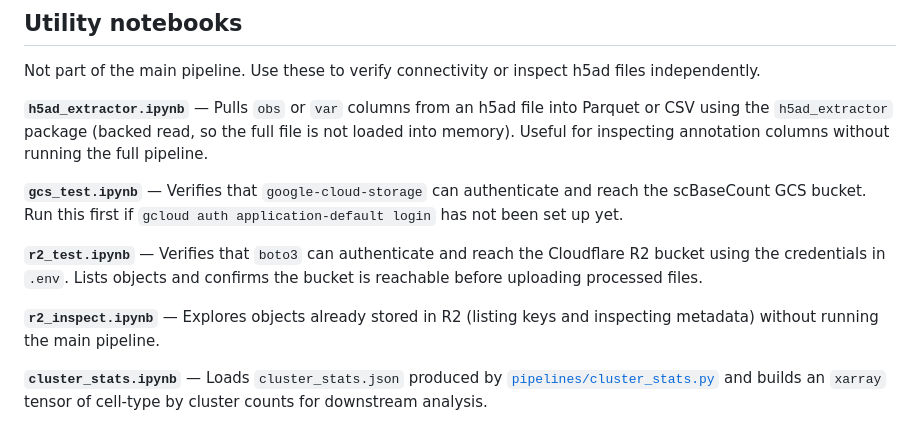
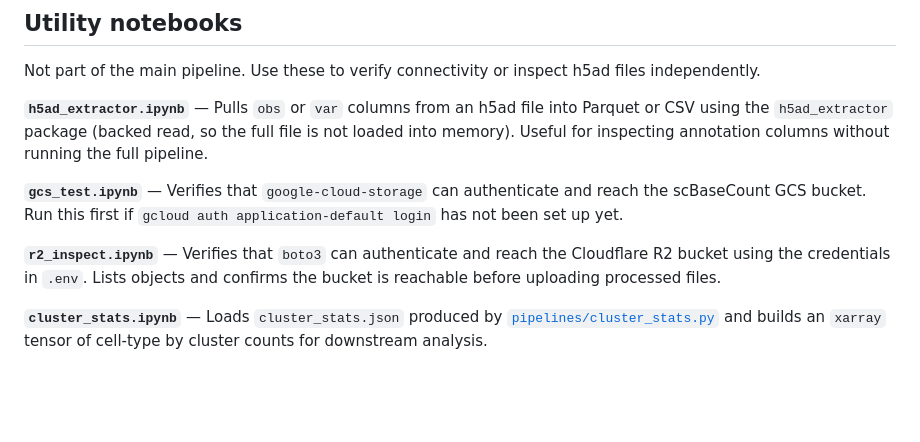
Before and after one commit to otodreas/scBaseCount_Pipeline, a Markdown page: notebooks/README.md, the part around the change. Drawn GitHub-style; blank space fills up the shorter version.

Commit message:
remove stray mention of r2_test.ipynb

```diff
--- a/notebooks/README.md
+++ b/notebooks/README.md
@@ -34,8 +34,6 @@ Not part of the main pipeline. Use these to verify connectivity or inspect h5ad
 
 **`gcs_test.ipynb`** — Verifies that `google-cloud-storage` can authenticate and reach the scBaseCount GCS bucket. Run this first if `gcloud auth application-default login` has not been set up yet.
 
-**`r2_test.ipynb`** — Verifies that `boto3` can authenticate and reach the Cloudflare R2 bucket using the credentials in `.env`. Lists objects and confirms the bucket is reachable before uploading processed files.
-
-**`r2_inspect.ipynb`** — Explores objects already stored in R2 (listing keys and inspecting metadata) without running the main pipeline.
+**`r2_inspect.ipynb`** — Verifies that `boto3` can authenticate and reach the Cloudflare R2 bucket using the credentials in `.env`. Lists objects and confirms the bucket is reachable before uploading processed files.
 
 **`cluster_stats.ipynb`** — Loads `cluster_stats.json` produced by [`pipelines/cluster_stats.py`](../pipelines/cluster_stats.py) and builds an `xarray` tensor of cell-type by cluster counts for downstream analysis.
```
